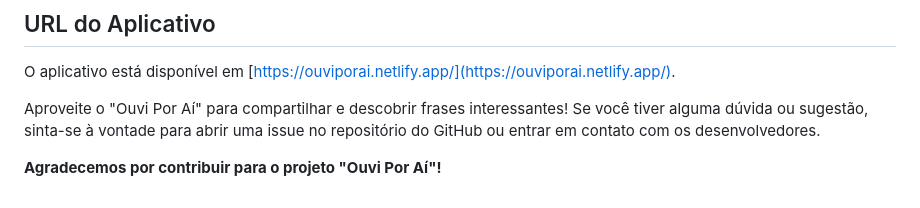
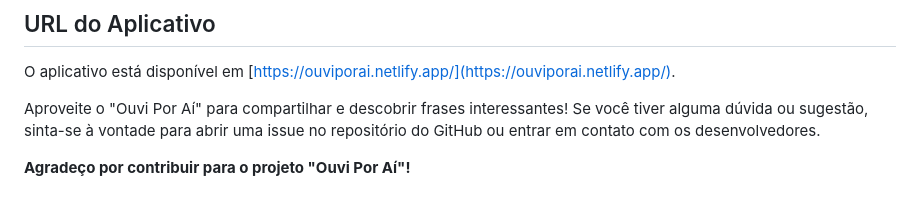
Before and after one commit to Gabbyroba/Opa-UI, a Markdown page: README.md, the part around the change. GitHub-like rendering.

```diff
--- a/README.md
+++ b/README.md
@@ -94,4 +94,4 @@ O aplicativo está disponível em [https://ouviporai.netlify.app/](https://ouvip
 
 Aproveite o "Ouvi Por Aí" para compartilhar e descobrir frases interessantes! Se você tiver alguma dúvida ou sugestão, sinta-se à vontade para abrir uma issue no repositório do GitHub ou entrar em contato com os desenvolvedores.
 
-**Agradecemos por contribuir para o projeto "Ouvi Por Aí"!**
+**Agradeço por contribuir para o projeto "Ouvi Por Aí"!**
```
